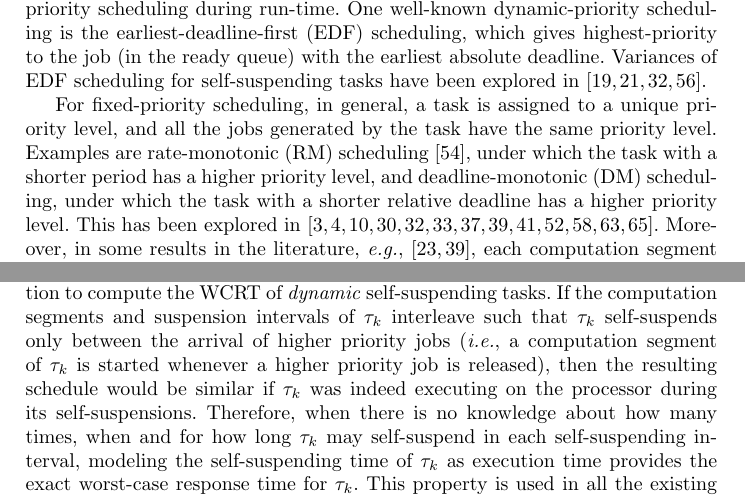
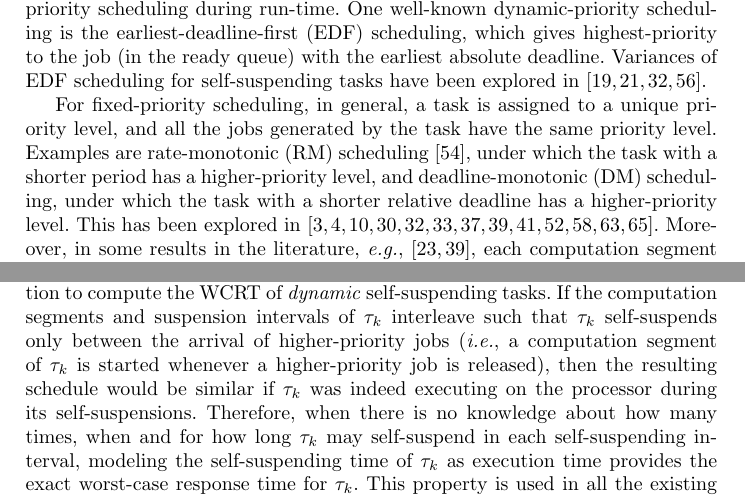
Before and after one commit to jjchentw/Self-Suspending-Tasks-in-Real-Time-Systems-A-Historical-Perspective, a LaTeX thesis (JRTS/JRTS.tex, which reads Existing-Solutions.tex, Model.tex): two parts of pages 10 and 13 of 51, joined at a grey line, cut so that both start at the same text. Compiled offline with pdfLaTeX.

Commit message:
consternation's comment related to xxx-priority

```diff
--- a/Existing-Solutions.tex
+++ b/Existing-Solutions.tex
@@ -111,8 +111,8 @@ Using the task set presented in Table~\ref{table:static-example} as an example,
 \hfill\myendproof
 \end{example}
 
-Nevertheless, although non-intuitive, this modeling strategy is an \emph{exact} solution to compute the WCRT of \emph{dynamic} self-suspending tasks. If the computation segments and suspension intervals of $\tau_k$ interleave such that $\tau_k$ self-suspends only between the arrival of higher priority jobs
-(\ie,  a computation segment of $\tau_k$ is started whenever a higher priority job is released), then the resulting schedule would be similar if $\tau_k$ was indeed executing on the processor during its self-suspensions. Therefore, when there is no knowledge about how many times, when and for how long $\tau_k$ may self-suspend in each
+Nevertheless, although non-intuitive, this modeling strategy is an \emph{exact} solution to compute the WCRT of \emph{dynamic} self-suspending tasks. If the computation segments and suspension intervals of $\tau_k$ interleave such that $\tau_k$ self-suspends only between the arrival of higher-priority jobs
+(\ie,  a computation segment of $\tau_k$ is started whenever a higher-priority job is released), then the resulting schedule would be similar if $\tau_k$ was indeed executing on the processor during its self-suspensions. Therefore, when there is no knowledge about how many times, when and for how long $\tau_k$ may self-suspend in each
 self-suspending interval, modeling the self-suspending time of $\tau_k$ as execution time provides the exact worst-case response
 time for $\tau_k$. This property is used in all the existing analyses for dynamic self-suspension task models, \eg, \cite{LiuChen:rtss2014,huangpass:dac2015,MingLiRTCSA1994,RTCSA-KimCPKH95,RTAS-AudsleyB04,ECRTS-AudsleyB04}.
 
--- a/Model.tex
+++ b/Model.tex
@@ -362,8 +362,8 @@ For fixed-priority scheduling, in general, a task is assigned to a
 unique priority level, and all the jobs generated by the task have the
 same priority level. Examples are rate-monotonic (RM) scheduling
 \cite{Liu_1973}, under which the task with a shorter period has a
-higher priority level, and deadline-monotonic (DM) scheduling, under which
-the task with a shorter relative deadline has a higher priority level.
+higher-priority level, and deadline-monotonic (DM) scheduling, under which
+the task with a shorter relative deadline has a higher-priority level.
 This has been explored in
 \cite{Raj:suspension1991,RTCSA-KimCPKH95,MingLiRTCSA1994,PH:rtss98,ECRTS-AudsleyB04,RTAS-AudsleyB04,RTCSA-BletsasA05,LR:rtas10,RTSS-KimANR13,LiuChen:rtss2014,huangpass:dac2015,Huang:multiseg,WC16-suspend-DATE}.
 Moreover, in some results in the literature, \eg,
```
Also changed, not shown: JRTS/JRTS.pdf, Existing-Solutions.tex (8 more changed lines), Model.tex (2 more changed lines).
